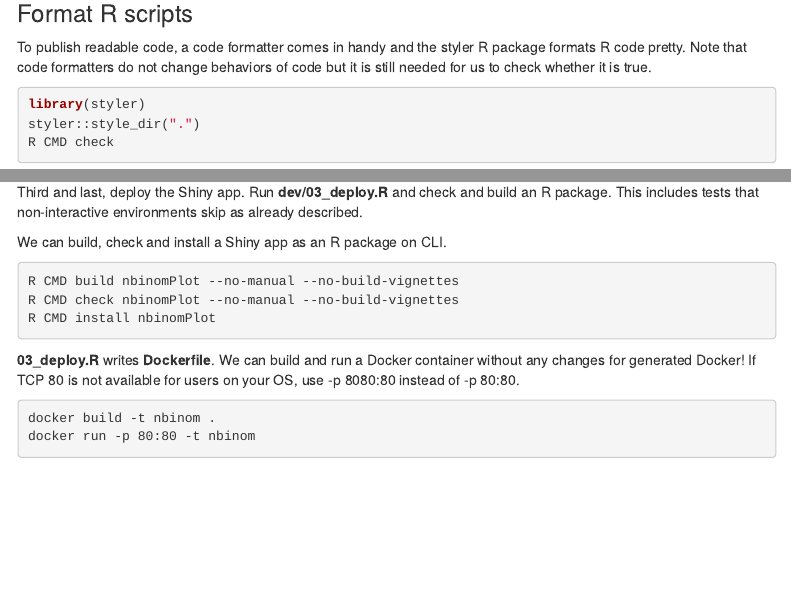
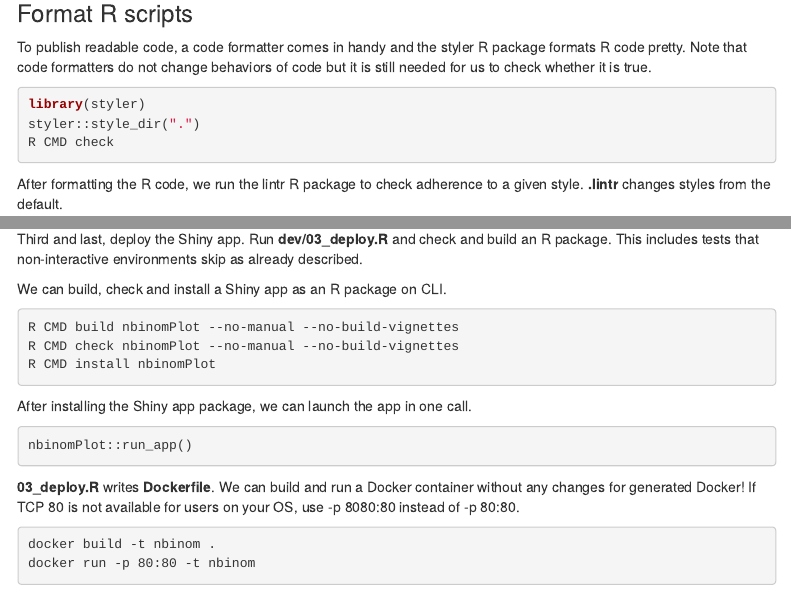
Before and after one commit to zettsu-t/nbinomPlot, an R Markdown document (inst/howToMake.Rmd): the page in a window 1100 px wide, from 3480 px down, and a second part further down, joined at a grey line. Rendered offline with R 4.5, knitr and Pandoc, with nearby package versions; some code elsewhere in the file could not run offline; menus at the side of the page are left out.

Commit message:
Check code with lintr

````diff
--- a/inst/howToMake.Rmd
+++ b/inst/howToMake.Rmd
@@ -216,7 +216,10 @@ Parameters in UI modules are hard-coded up until now. It is better parameters ar
 
 To publish readable code, a code formatter comes in handy and the styler R package formats R code pretty. Note that code formatters do not change behaviors of code but it is still needed for us to check whether it is true.
 
-```{r, eval=FALSE}
+```{r styler_style_dir, eval=FALSE}
 library(styler)
 styler::style_dir(".")
 R CMD check
+```
+
+After formatting the R code, we run the lintr R package to check adherence to a given style. __.lintr__ changes styles from the default.
@@ -228,15 +234,21 @@ Third and last, deploy the Shiny app. Run __dev/03_deploy.R__ and check and buil
 
 We can build, check and install a Shiny app as an R package on CLI.
 
-```{bash, eval=FALSE}
+```{bash build_package, eval=FALSE}
 R CMD build nbinomPlot --no-manual --no-build-vignettes
 R CMD check nbinomPlot --no-manual --no-build-vignettes
 R CMD install nbinomPlot
 ```
 
+After installing the Shiny app package, we can launch the app in one call.
+
+```{r launch_shiny_app, eval=FALSE}
+nbinomPlot::run_app()
+```
+
 __03_deploy.R__ writes __Dockerfile__. We can build and run a Docker container without any changes for generated Docker! If TCP 80 is not available for users on your OS, use -p 8080:80 instead of -p 80:80.
 
-```{bash, eval=FALSE}
+```{bash docker_build, eval=FALSE}
 docker build -t nbinom .
 docker run -p 80:80 -t nbinom
 ```
````
Also changed, not shown: R/mod_params.R (+0 -2 lines), R/mod_size_var.R (+0 -2 lines), vignettes/nbinomPlot.Rmd (+3 -1 lines), inst/howToMake.Rmd (7 more changed lines), 3 other files.
